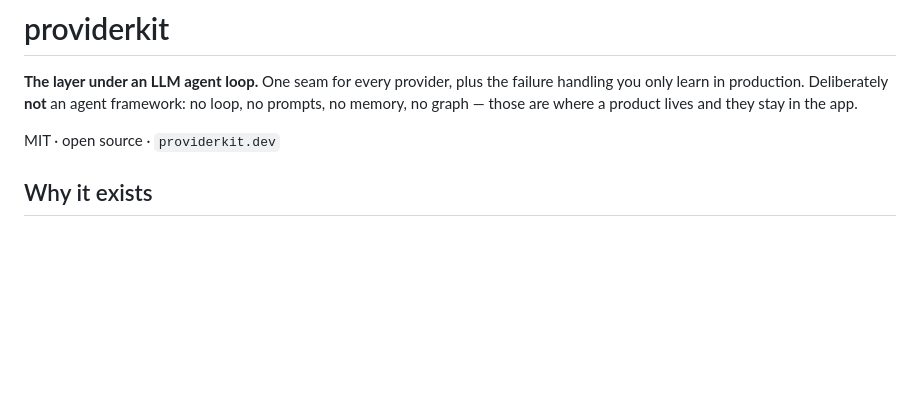
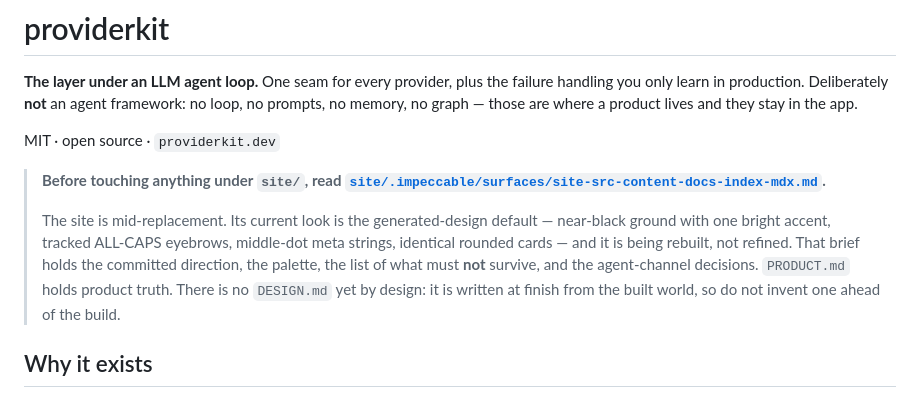
Before and after one commit to providerkit/providerkit, a Markdown page: AGENTS.md, the part around the change. GitHub-like rendering; blank space fills up the shorter version.

```diff
--- a/AGENTS.md
+++ b/AGENTS.md
@@ -7,6 +7,16 @@ handling you only learn in production. Deliberately **not** an agent framework:
 prompts, no memory, no graph — those are where a product lives and they stay in the app.
 
 MIT · open source · `providerkit.dev`
+
+> **Before touching anything under `site/`, read
+> [`site/.impeccable/surfaces/site-src-content-docs-index-mdx.md`](site/.impeccable/surfaces/site-src-content-docs-index-mdx.md).**
+>
+> The site is mid-replacement. Its current look is the generated-design default — near-black
+> ground with one bright accent, tracked ALL-CAPS eyebrows, middle-dot meta strings, identical
+> rounded cards — and it is being rebuilt, not refined. That brief holds the committed
+> direction, the palette, the list of what must **not** survive, and the agent-channel
+> decisions. `PRODUCT.md` holds product truth. There is no `DESIGN.md` yet by design: it is
+> written at finish from the built world, so do not invent one ahead of the build.
 
 ## Why it exists
 
```
Also changed, not shown: PRODUCT.md (+5 -5 lines), 1 other file.
